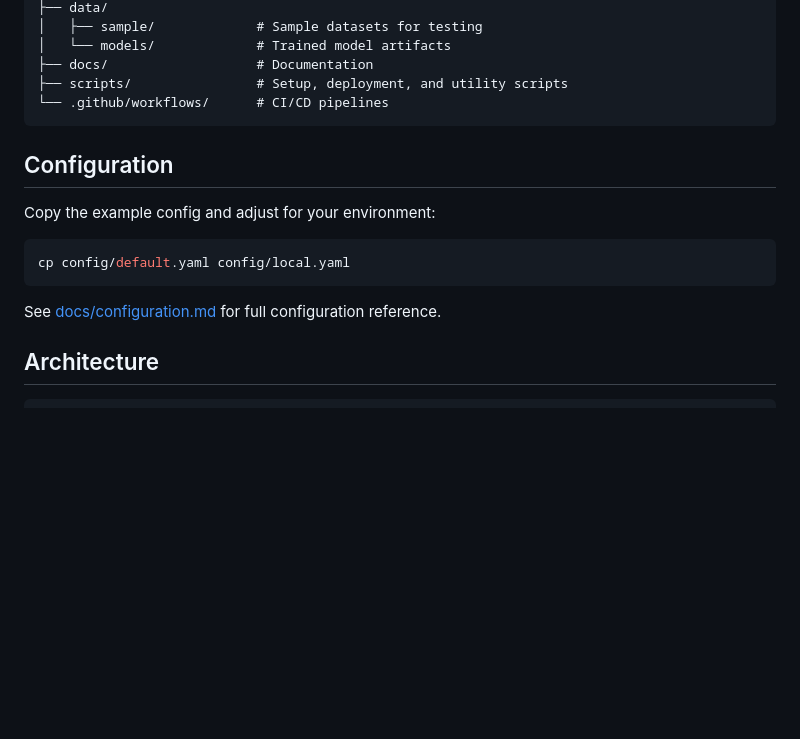
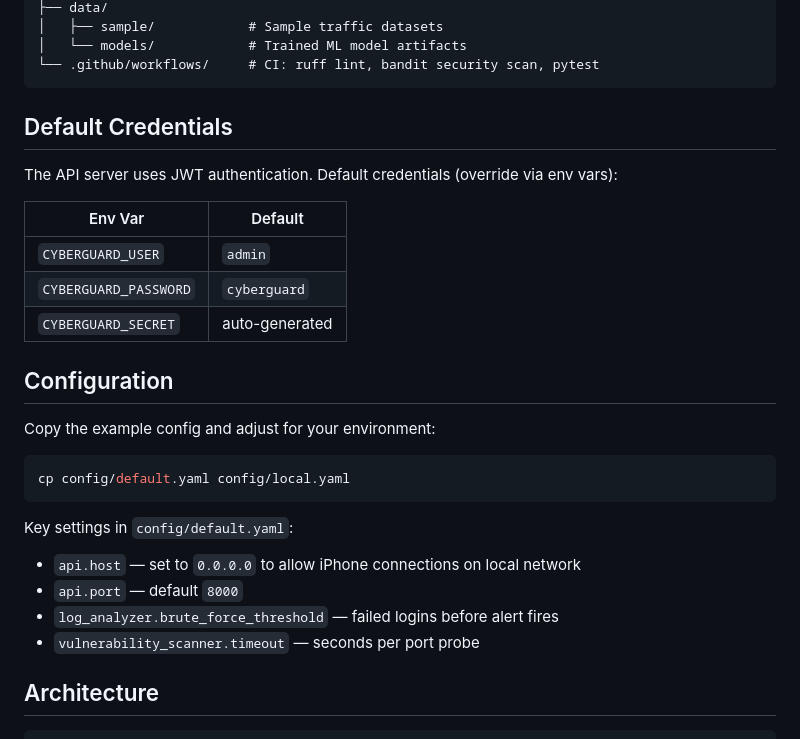
Before and after one commit to virenvaghasiya/cyberguard-ai, a Markdown page: README.md, the part around one of its changes. Drawn GitHub-style; blank space fills up the shorter version.

````diff
--- a/README.md
+++ b/README.md
@@ -75,10 +78,18 @@ cyberguard-ai/
 ├── data/
-│   ├── sample/             # Sample datasets for testing
-│   └── models/             # Trained model artifacts
-├── docs/                   # Documentation
-├── scripts/                # Setup, deployment, and utility scripts
-└── .github/workflows/      # CI/CD pipelines
+│   ├── sample/            # Sample traffic datasets
+│   └── models/            # Trained ML model artifacts
+└── .github/workflows/     # CI: ruff lint, bandit security scan, pytest
 ```
+
+## Default Credentials
+
+The API server uses JWT authentication. Default credentials (override via env vars):
+
+| Env Var | Default |
+|---------|---------|
+| `CYBERGUARD_USER` | `admin` |
+| `CYBERGUARD_PASSWORD` | `cyberguard` |
+| `CYBERGUARD_SECRET` | auto-generated |
 
 ## Configuration
 
@@ -88,7 +99,11 @@ Copy the example config and adjust for your environment:
 cp config/default.yaml config/local.yaml
 ```
 
-See [docs/configuration.md](docs/configuration.md) for full configuration reference.
+Key settings in `config/default.yaml`:
+- `api.host` — set to `0.0.0.0` to allow iPhone connections on local network
+- `api.port` — default `8000`
+- `log_analyzer.brute_force_threshold` — failed logins before alert fires
+- `vulnerability_scanner.timeout` — seconds per port probe
 
 ## Architecture
 
````
Also changed, not shown: other parts of README.md (+36 -33 lines).
